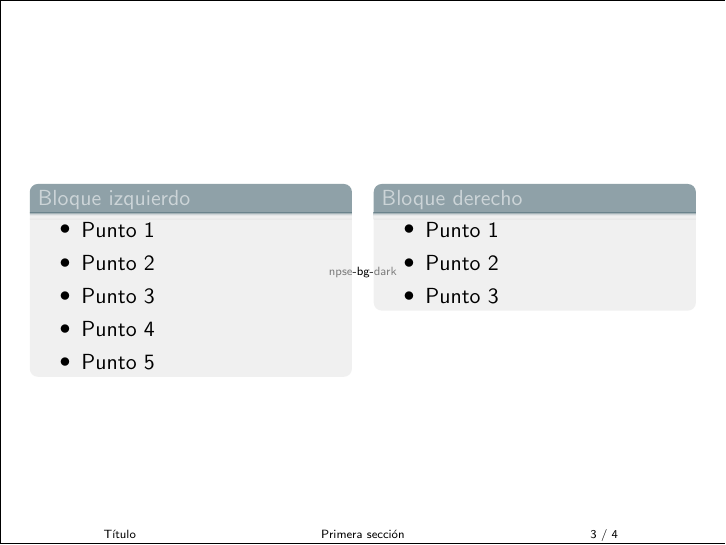
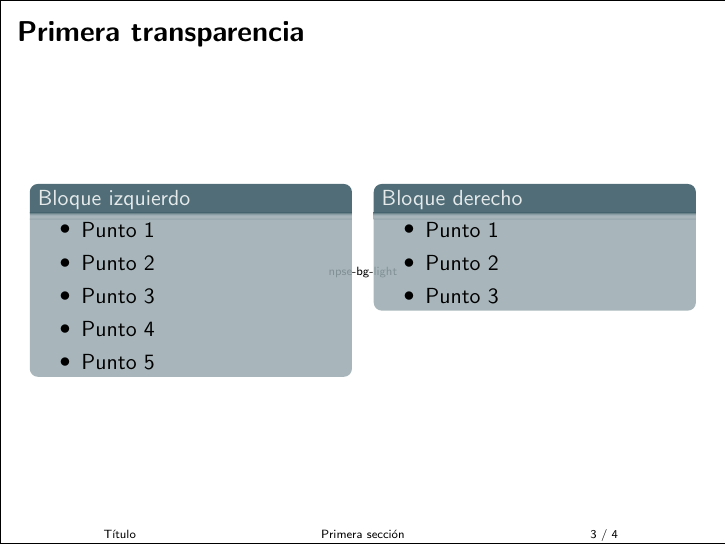
Before and after one commit to NullaPoliticaSineEthica/npse-beamer-theme, LaTeX slides (examples/sample.tex): page 4 of 5. Compiled offline with pdfLaTeX.

Commit message:
Build dark and light samples

```diff
--- a/examples/sample.tex
+++ b/examples/sample.tex
@@ -7,7 +7,7 @@
 
 \documentclass{beamer}
 
-\usetheme[dark]{npse}
+\usetheme{npse}
 
 \usepackage[spanish]{babel}
 \usepackage[utf8]{inputenc}
```
Also changed, not shown: examples/sample-dark.pdf, 1 other file.
